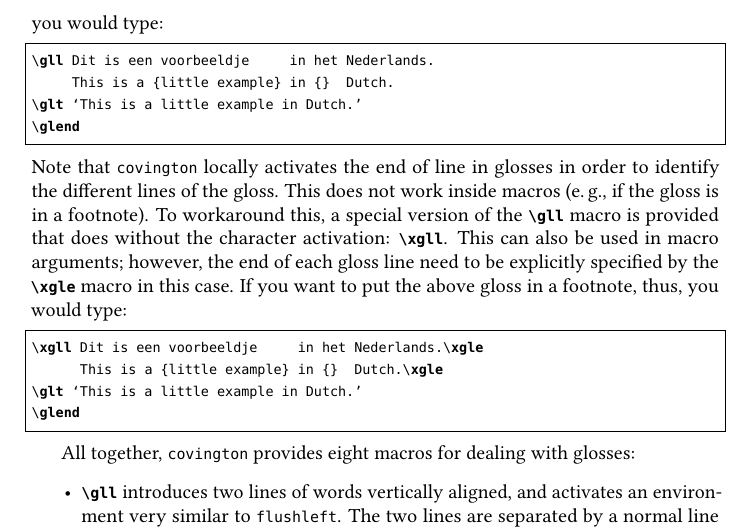
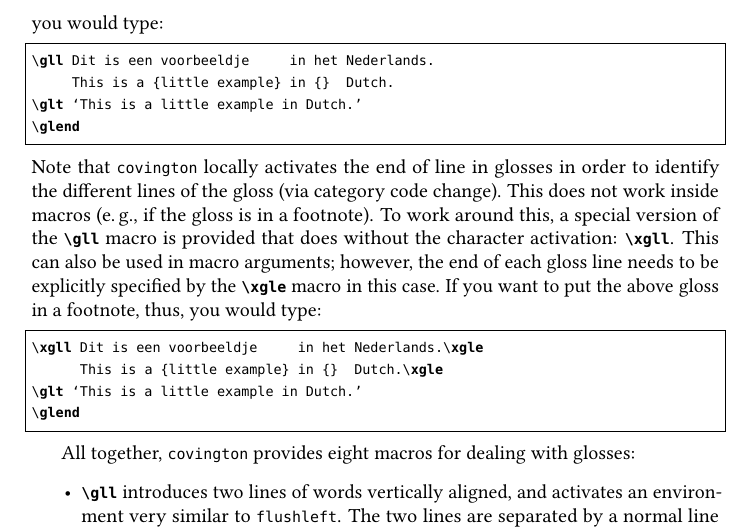
Before and after one commit to jspitz/covington, a LaTeX paper (covington.tex): part of page 6 of 13, cut so that both start at the same text. Compiled offline with pdfLaTeX; the source files are stored in an older character set and shown here as Unicode.

Commit message:
minor doc tweaks

```diff
--- a/covington.tex
+++ b/covington.tex
@@ -353,7 +353,7 @@ you would type:
 \glt `This is a little example in Dutch.'
 \glend
 \end{lstlisting}
-Note that \texttt{covington} locally activates the end of line in glosses in order to identify the different lines of the gloss. This does not work inside macros (e.\,g., if the gloss is in a footnote). To workaround this, a special version of the \jcsmacro{gll} macro is provided that does without the character activation: \jcsmacro{xgll}. This can also be used in macro arguments; however, the end of each gloss line need to be explicitly specified by the \jcsmacro{xgle} macro in this case. If you want to put the above gloss in a footnote, thus, you would type:
+Note that \texttt{covington} locally activates the end of line in glosses in order to identify the different lines of the gloss (via category code change). This does not work inside macros (e.\,g., if the gloss is in a footnote). To work around this, a special version of the \jcsmacro{gll} macro is provided that does without the character activation: \jcsmacro{xgll}. This can also be used in macro arguments; however, the end of each gloss line needs to be explicitly specified by the \jcsmacro{xgle} macro in this case. If you want to put the above gloss in a footnote, thus, you would type:
 \begin{lstlisting}[moretexcs={xgll,xgle,glt,glend}]
 \xgll Dit is een voorbeeldje     in het Nederlands.\xgle
       This is a {little example} in {}  Dutch.\xgle
```
Also changed, not shown: covington.pdf.
